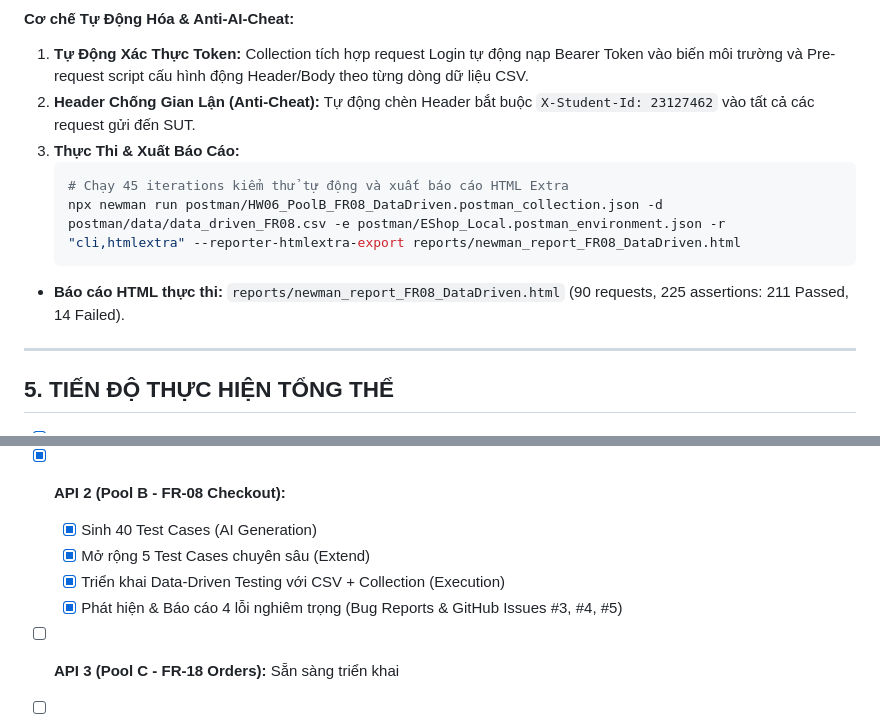
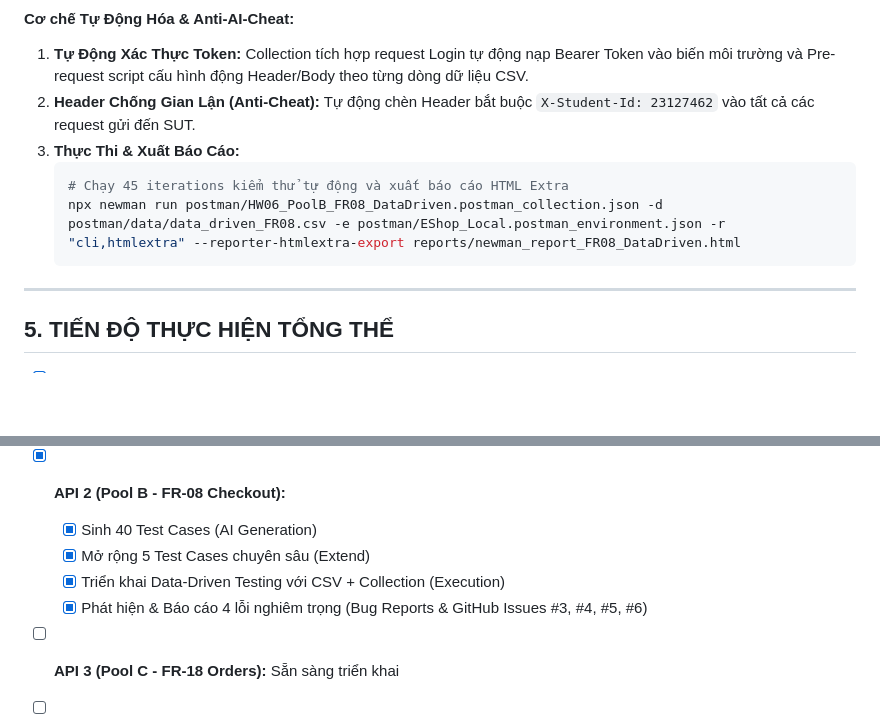
Before and after one commit to QuangNg27/SoftwareTesting_HW06, a Markdown page: Main_Report.md, 2 parts joined by grey strips. Rendered like a GitHub page; blank space fills up the shorter version.

````diff
--- a/Main_Report.md
+++ b/Main_Report.md
@@ -252,7 +252,6 @@ Toàn bộ **45 test cases** được triển khai theo mô hình **Data-Driven
    # Chạy 45 iterations kiểm thử tự động và xuất báo cáo HTML Extra
    npx newman run postman/HW06_PoolB_FR08_DataDriven.postman_collection.json -d postman/data/data_driven_FR08.csv -e postman/EShop_Local.postman_environment.json -r "cli,htmlextra" --reporter-htmlextra-export reports/newman_report_FR08_DataDriven.html
    ```
-* **Báo cáo HTML thực thi:** `reports/newman_report_FR08_DataDriven.html` (90 requests, 225 assertions: 211 Passed, 14 Failed).
 
 ---
 
@@ -269,7 +268,7 @@ Toàn bộ **45 test cases** được triển khai theo mô hình **Data-Driven
   * [x] Sinh 40 Test Cases (AI Generation)
   * [x] Mở rộng 5 Test Cases chuyên sâu (Extend)
   * [x] Triển khai Data-Driven Testing với CSV + Collection (Execution)
-  * [x] Phát hiện & Báo cáo 4 lỗi nghiêm trọng (Bug Reports & GitHub Issues #3, #4, #5)
+  * [x] Phát hiện & Báo cáo 4 lỗi nghiêm trọng (Bug Reports & GitHub Issues #3, #4, #5, #6)
 * [ ] **API 3 (Pool C - FR-18 Orders):** Sẵn sàng triển khai
 * [ ] **Agent Skill: AI-Driven API Test Generator (G9.5):** Sẵn sàng thiết kế sơ đồ & Pseudocode
 * [ ] **Tích hợp CI/CD GitHub Actions:** Sẵn sàng cấu hình pipeline
````
Also changed, not shown: AI_Audit_Report.md (+25 -0 lines), promt_log.md (+7 -0 lines).
